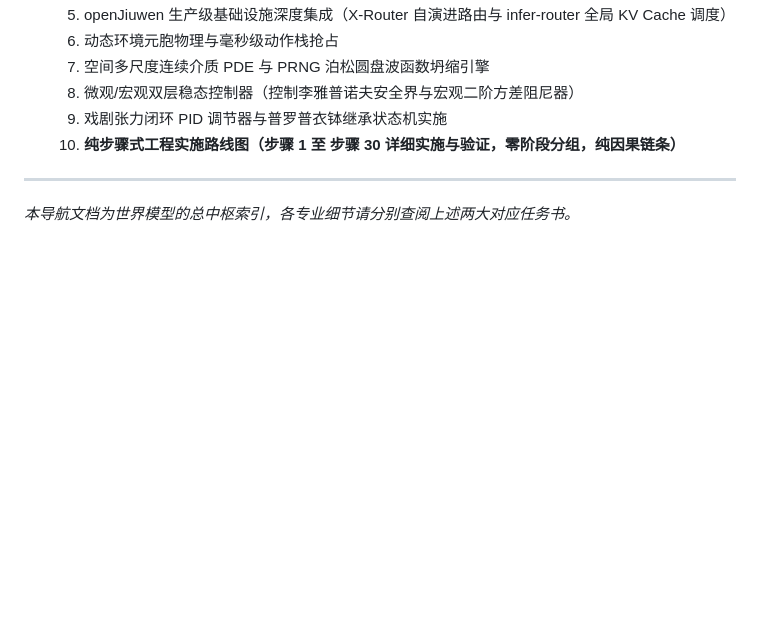
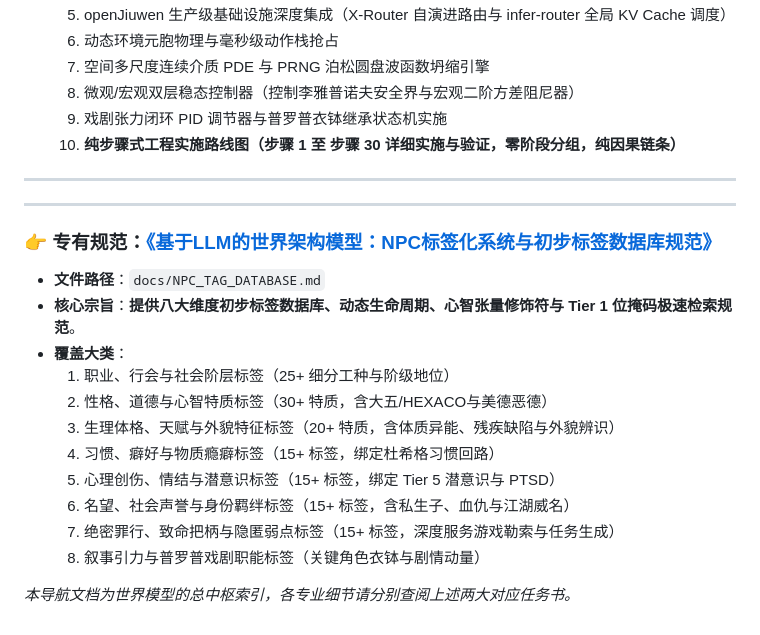
Before and after one commit to ghfcyu/autonomous-npc-agent, a Markdown page: docs/WORLD_ARCHITECTURE_RESEARCH.md, the part around the change. Rendered like a GitHub page; blank space fills up the shorter version.

Commit message:
docs: add comprehensive NPC Tag & Trait Ontology Database (NPC_TAG_DATABASE.md)

```diff
--- a/docs/WORLD_ARCHITECTURE_RESEARCH.md
+++ b/docs/WORLD_ARCHITECTURE_RESEARCH.md
@@ -80,4 +80,20 @@
     10. **纯步骤式工程实施路线图（步骤 1 至 步骤 30 详细实施与验证，零阶段分组，纯因果链条）**
 
 ---
+
+---
+
+### 👉 专有规范：[《基于LLM的世界架构模型：NPC标签化系统与初步标签数据库规范》](NPC_TAG_DATABASE.md)
+*   **文件路径**：`docs/NPC_TAG_DATABASE.md`
+*   **核心宗旨**：**提供八大维度初步标签数据库、动态生命周期、心智张量修饰符与 Tier 1 位掩码极速检索规范**。
+*   **覆盖大类**：
+    1. 职业、行会与社会阶层标签（25+ 细分工种与阶级地位）
+    2. 性格、道德与心智特质标签（30+ 特质，含大五/HEXACO与美德恶德）
+    3. 生理体格、天赋与外貌特征标签（20+ 特质，含体质异能、残疾缺陷与外貌辨识）
+    4. 习惯、癖好与物质瘾癖标签（15+ 标签，绑定杜希格习惯回路）
+    5. 心理创伤、情结与潜意识标签（15+ 标签，绑定 Tier 5 潜意识与 PTSD）
+    6. 名望、社会声誉与身份羁绊标签（15+ 标签，含私生子、血仇与江湖威名）
+    7. 绝密罪行、致命把柄与隐匿弱点标签（15+ 标签，深度服务游戏勒索与任务生成）
+    8. 叙事引力与普罗普戏剧职能标签（关键角色衣钵与剧情动量）
+
 *本导航文档为世界模型的总中枢索引，各专业细节请分别查阅上述两大对应任务书。*
```
Also changed, not shown: docs/NPC_TAG_DATABASE.md (added, +417 -0 lines).
